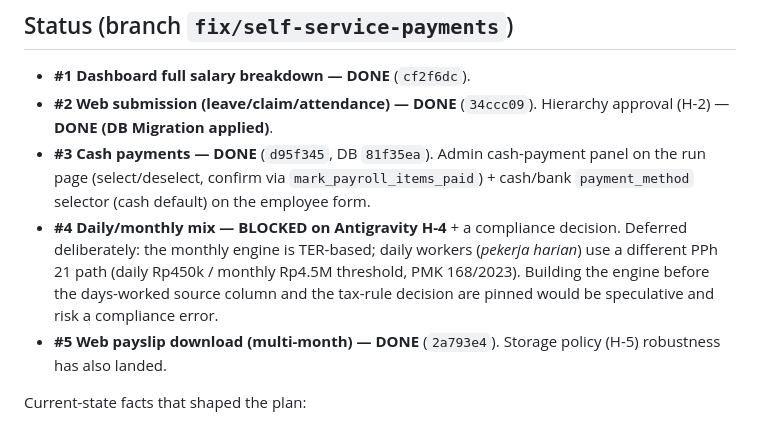
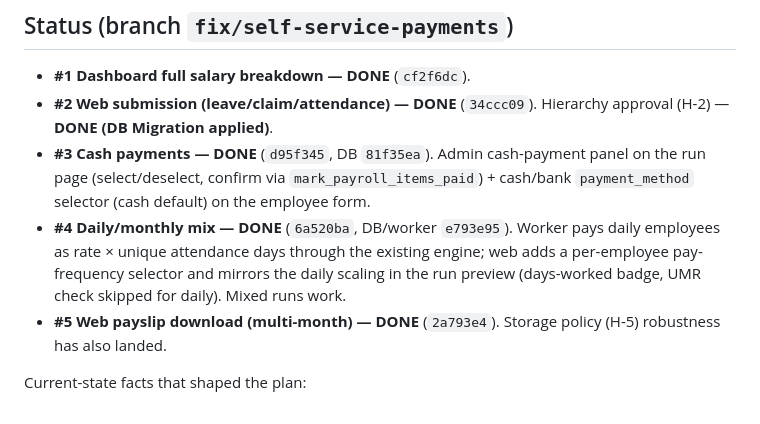
Before and after one commit to henryonggo/Nexis, a Markdown page: docs/13-self-service-payments-plan.md, the part around the change. Rendered like a GitHub page.

Commit message:
docs: mark #4 daily/monthly pay done — all five complete
Co-Authored-By: Claude Opus 4.8 <noreply@anthropic.com>

```diff
--- a/docs/13-self-service-payments-plan.md
+++ b/docs/13-self-service-payments-plan.md
@@ -11,11 +11,10 @@ Five changes requested. Scope split: **Claude Code** (app layer) vs **Antigravit
 - **#3 Cash payments — DONE** (`d95f345`, DB `81f35ea`). Admin cash-payment panel
   on the run page (select/deselect, confirm via `mark_payroll_items_paid`) +
   cash/bank `payment_method` selector (cash default) on the employee form.
-- **#4 Daily/monthly mix — BLOCKED on Antigravity H-4** + a compliance decision.
-  Deferred deliberately: the monthly engine is TER-based; daily workers (*pekerja
-  harian*) use a different PPh 21 path (daily Rp450k / monthly Rp4.5M threshold,
-  PMK 168/2023). Building the engine before the days-worked source column and the
-  tax-rule decision are pinned would be speculative and risk a compliance error.
+- **#4 Daily/monthly mix — DONE** (`6a520ba`, DB/worker `e793e95`). Worker pays
+  daily employees as rate × unique attendance days through the existing engine; web
+  adds a per-employee pay-frequency selector and mirrors the daily scaling in the
+  run preview (days-worked badge, UMR check skipped for daily). Mixed runs work.
 - **#5 Web payslip download (multi-month) — DONE** (`2a793e4`). Storage policy (H-5) robustness has also landed.
 
 
```
